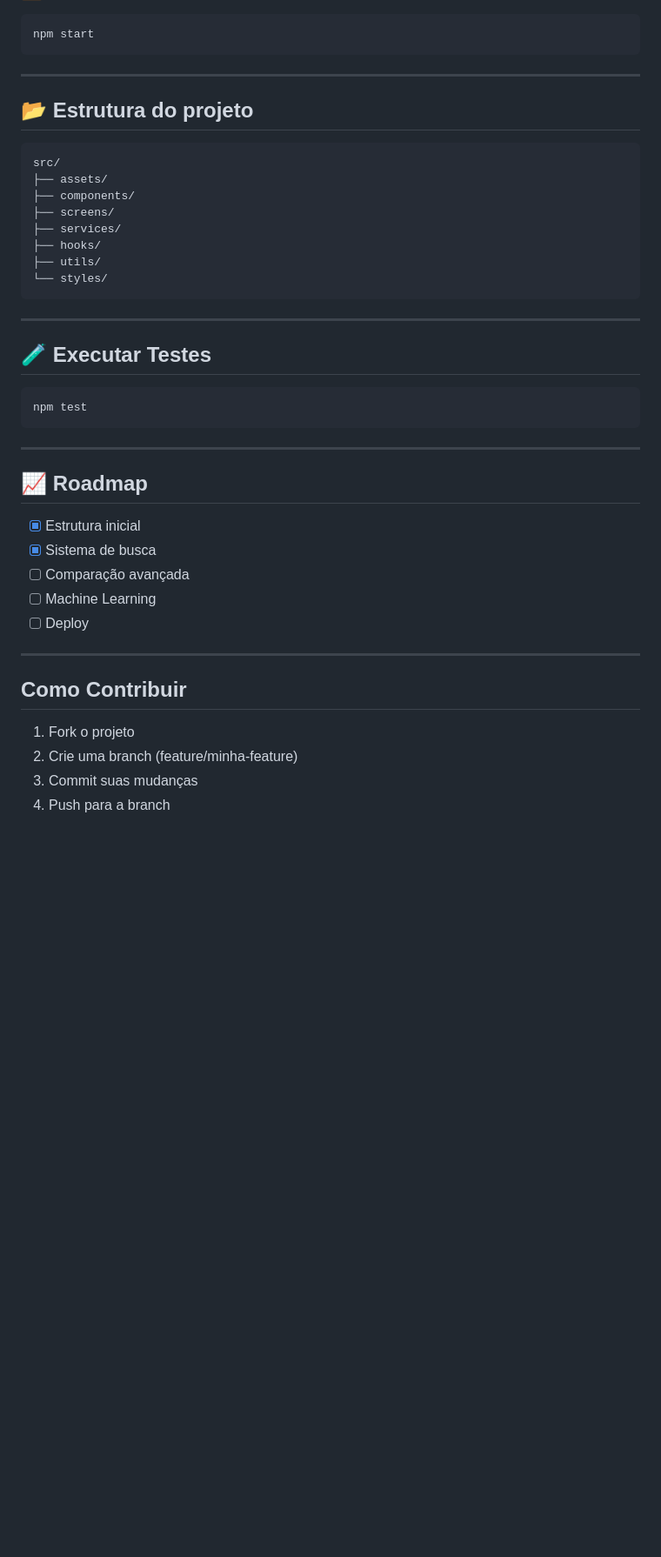
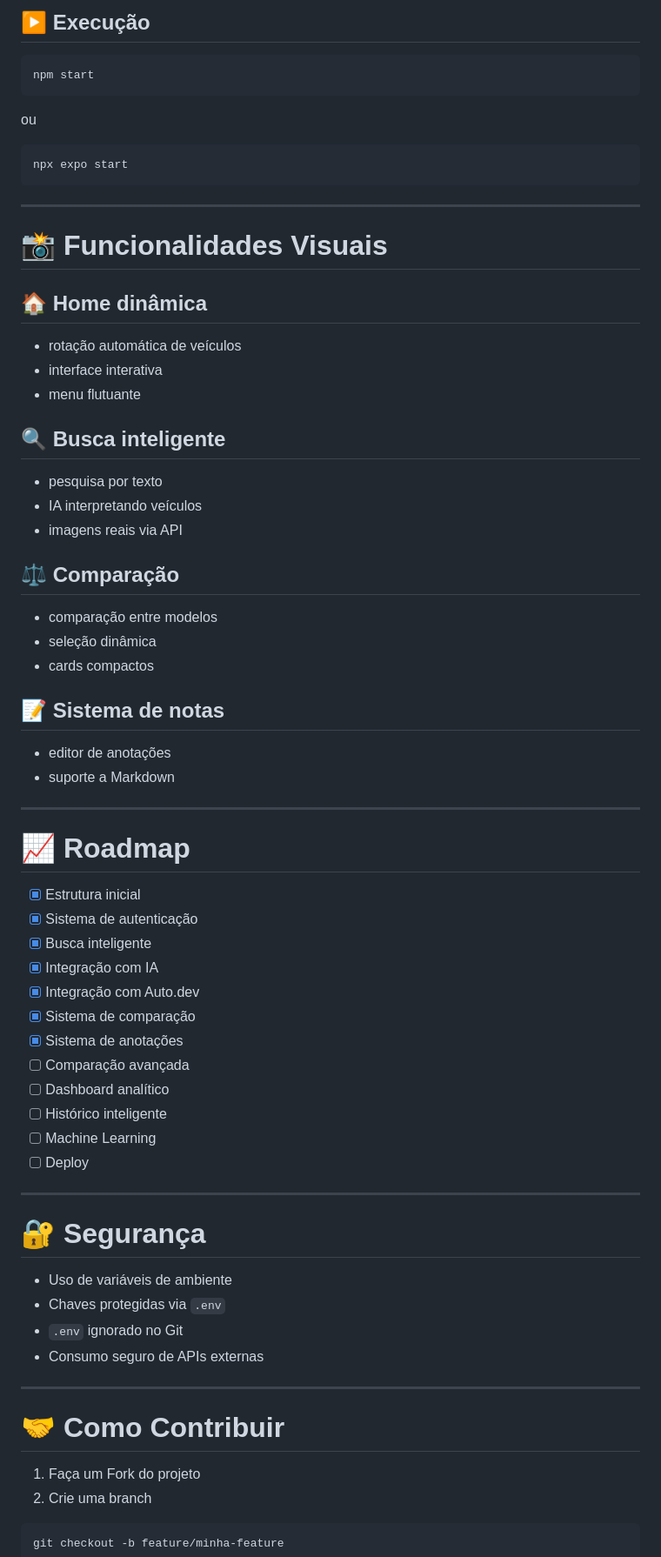
Before and after one commit to LUMEN-7/fiap-mdi-sprint-bci, a Markdown page: README.md, the part around one of its changes. Shown at 87% size. Rendered like a GitHub page; blank space fills up the shorter version.

Commit message:
Revise README with project details and features
Updated project description, features, and structure. Enhanced visuals and added new sections for AI integration and project setup.

````diff
--- a/README.md
+++ b/README.md
@@ -97,45 +176,72 @@ npm install
+## ▶️ Execução
+
 ```bash
 npm start
 ```
 
----
+ou
 
-## 📂 Estrutura do projeto
-
-```
-src/
-├── assets/
-├── components/
-├── screens/
-├── services/
-├── hooks/
-├── utils/
-└── styles/
+```bash
+npx expo start
 ```
 
 ---
 
-## 🧪 Executar Testes
+# 📸 Funcionalidades Visuais
 
-```bash
-npm test
-```
+## 🏠 Home dinâmica
+- rotação automática de veículos
+- interface interativa
+- menu flutuante
+
+## 🔍 Busca inteligente
+- pesquisa por texto
+- IA interpretando veículos
+- imagens reais via API
+
+## ⚖️ Comparação
+- comparação entre modelos
+- seleção dinâmica
+- cards compactos
+
+## 📝 Sistema de notas
+- editor de anotações
+- suporte a Markdown
 
 ---
 
-## 📈 Roadmap
+# 📈 Roadmap
 
 - [x] Estrutura inicial
-- [x] Sistema de busca
+- [x] Sistema de autenticação
+- [x] Busca inteligente
+- [x] Integração com IA
+- [x] Integração com Auto.dev
+- [x] Sistema de comparação
+- [x] Sistema de anotações
 - [ ] Comparação avançada
+- [ ] Dashboard analítico
+- [ ] Histórico inteligente
 - [ ] Machine Learning
 - [ ] Deploy
 
 ---
 
-## Como Contribuir
+# 🔐 Segurança
 
-1. Fork o projeto
-2. Crie uma branch (feature/minha-feature)
-3. Commit suas mudanças
-4. Push para a branch
+- Uso de variáveis de ambiente
+- Chaves protegidas via `.env`
+- `.env` ignorado no Git
+- Consumo seguro de APIs externas
+
+---
+
+# 🤝 Como Contribuir
+
+1. Faça um Fork do projeto
+2. Crie uma branch
+
+```bash
+git checkout -b feature/minha-feature
+```
+
````
Also changed, not shown: other parts of README.md (+152 -55 lines).
